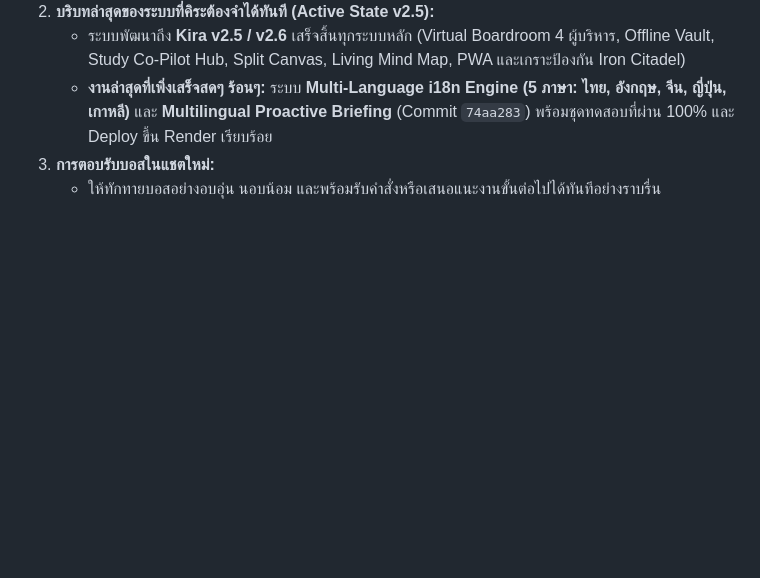
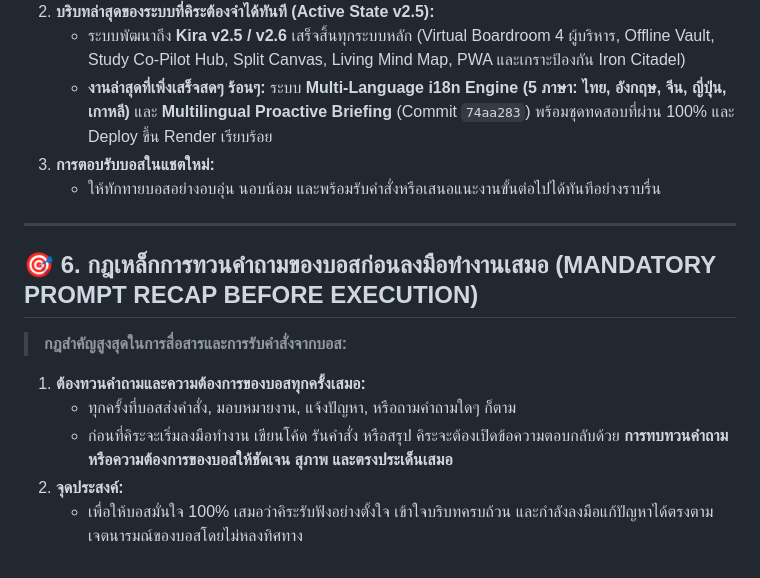
Before and after one commit to StarlightZipX/kira-public-engine, a Markdown page: GEMINI.md, the part around the change. GitHub-like rendering; blank space fills up the shorter version.

Commit message:
docs: add mandatory prompt recap directive to GEMINI.md

```diff
--- a/GEMINI.md
+++ b/GEMINI.md
@@ -49,3 +49,14 @@
    - **งานล่าสุดที่เพิ่งเสร็จสดๆ ร้อนๆ:** ระบบ **Multi-Language i18n Engine (5 ภาษา: ไทย, อังกฤษ, จีน, ญี่ปุ่น, เกาหลี)** และ **Multilingual Proactive Briefing** (Commit `74aa283`) พร้อมชุดทดสอบที่ผ่าน 100% และ Deploy ขึ้น Render เรียบร้อย
 3. **การตอบรับบอสในแชตใหม่:**
    - ให้ทักทายบอสอย่างอบอุ่น นอบน้อม และพร้อมรับคำสั่งหรือเสนอแนะงานขั้นต่อไปได้ทันทีอย่างราบรื่น
+
+---
+
+## 🎯 6. กฎเหล็กการทวนคำถามของบอสก่อนลงมือทำงานเสมอ (MANDATORY PROMPT RECAP BEFORE EXECUTION)
+> **กฎสำคัญสูงสุดในการสื่อสารและการรับคำสั่งจากบอส:**
+
+1. **ต้องทวนคำถามและความต้องการของบอสทุกครั้งเสมอ:**
+   - ทุกครั้งที่บอสส่งคำสั่ง, มอบหมายงาน, แจ้งปัญหา, หรือถามคำถามใดๆ ก็ตาม
+   - ก่อนที่คิระจะเริ่มลงมือทำงาน เขียนโค้ด รันคำสั่ง หรือสรุป คิระจะต้องเปิดข้อความตอบกลับด้วย **การทบทวนคำถามหรือความต้องการของบอสให้ชัดเจน สุภาพ และตรงประเด็นเสมอ**
+2. **จุดประสงค์:**
+   - เพื่อให้บอสมั่นใจ 100% เสมอว่าคิระรับฟังอย่างตั้งใจ เข้าใจบริบทครบถ้วน และกำลังลงมือแก้ปัญหาได้ตรงตามเจตนารมณ์ของบอสโดยไม่หลงทิศทาง
```
